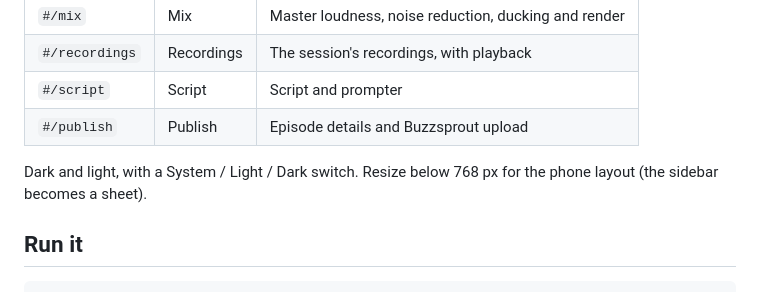
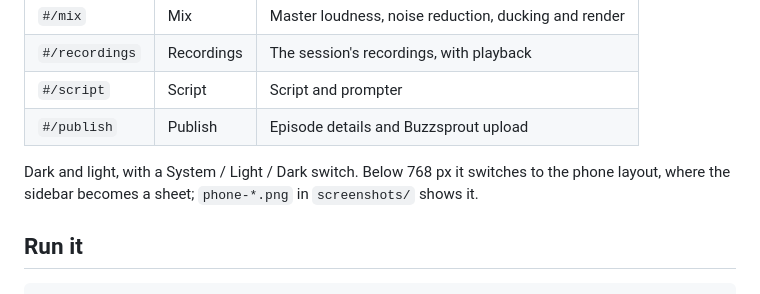
Before and after one commit to thetylerwoodwardproject/podstudio, a Markdown page: docs/mockup/README.md, the part around the change. GitHub-like rendering.

```diff
--- a/docs/mockup/README.md
+++ b/docs/mockup/README.md
@@ -19,7 +19,7 @@ A clickable mockup built with [shadcn/ui](https://ui.shadcn.com) (zinc, Inter an
 | `#/script` | Script | Script and prompter |
 | `#/publish` | Publish | Episode details and Buzzsprout upload |
 
-Dark and light, with a System / Light / Dark switch. Resize below 768 px for the phone layout (the sidebar becomes a sheet).
+Dark and light, with a System / Light / Dark switch. Below 768 px it switches to the phone layout, where the sidebar becomes a sheet; `phone-*.png` in `screenshots/` shows it.
 
 ## Run it
 
```
Also changed, not shown: README.md (+64 -10 lines), native/README.md (+1 -1 lines), docs/mockup/screenshots/mic-dark.png, docs/mockup/screenshots/phone-session-dark.png (added), docs/mockup/screenshots/session-dark.png, 2 other files.
